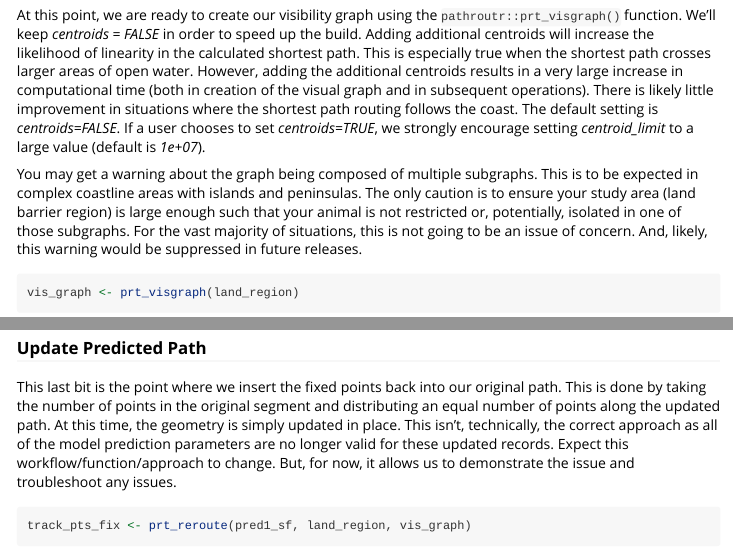
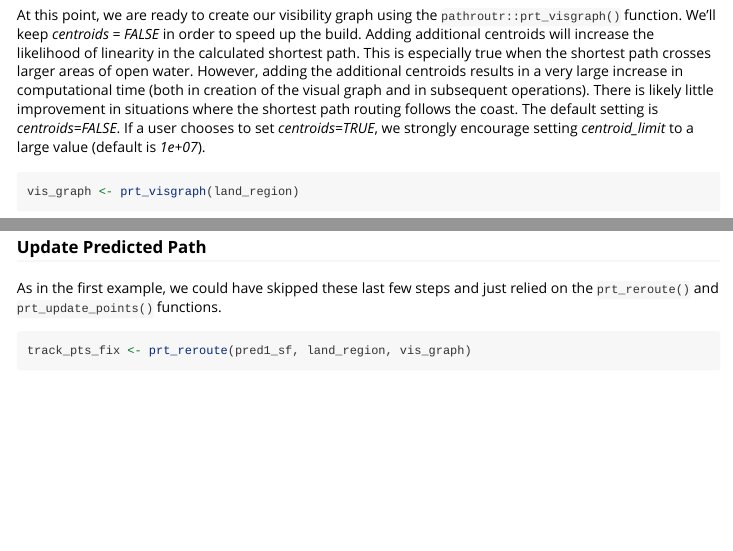
Before and after one commit to jmlondon/pathroutr, an R Markdown document (vignettes/akharborseal_demo.Rmd): the page in a window 1100 px wide, from 2640 px down, and a second part further down, joined at a grey line. Rendered offline with R 4.5, knitr and Pandoc, with nearby package versions; some code elsewhere in the file could not run offline; long lines of code are wrapped; common packages that the code uses without loading them are loaded.

Commit message:
UPDATE AND REFINE HARBOR SEAL VIGNETTE

````diff
--- a/vignettes/akharborseal_demo.Rmd
+++ b/vignettes/akharborseal_demo.Rmd
@@ -152,9 +152,3 @@ situations where the shortest path routing follows the coast. The default settin
 is *centroids=FALSE*. If a user chooses to set *centroids=TRUE*, we strongly
 encourage setting *centroid_limit* to a large value (default is *1e+07*).
 
-You may get a warning about the graph being composed of multiple subgraphs. This is to
-be expected in complex coastline areas with islands and peninsulas. The only caution is
-to ensure your study area (land barrier region) is large enough such that your animal is
-not restricted or, potentially, isolated in one of those subgraphs. For the vast majority
-of situations, this is not going to be an issue of concern. And, likely, this warning
-would be suppressed in future releases.
@@ -309,13 +306,8 @@ ggplot() +
 
 ### Update Predicted Path
 
-This last bit is the point where we insert the fixed points back into our original
-path. This is done by taking the number of points in the original segment and
-distributing an equal number of points along the updated path. At this time, the geometry
-is simply updated in place. This isn't, technically, the correct approach as all of the
-model prediction parameters are no longer valid for these updated records. Expect this
-workflow/function/approach to change. But, for now, it allows us to demonstrate the
-issue and troubleshoot any issues.
+As in the first example, we could have skipped these last few steps and just relied on the
+`prt_reroute()` and `prt_update_points()` functions.
 
 ```{r}
 track_pts_fix <- prt_reroute(pred1_sf, land_region, vis_graph)
````
Also changed, not shown: vignettes/akharborseal_demo.Rmd (15 more changed lines).
